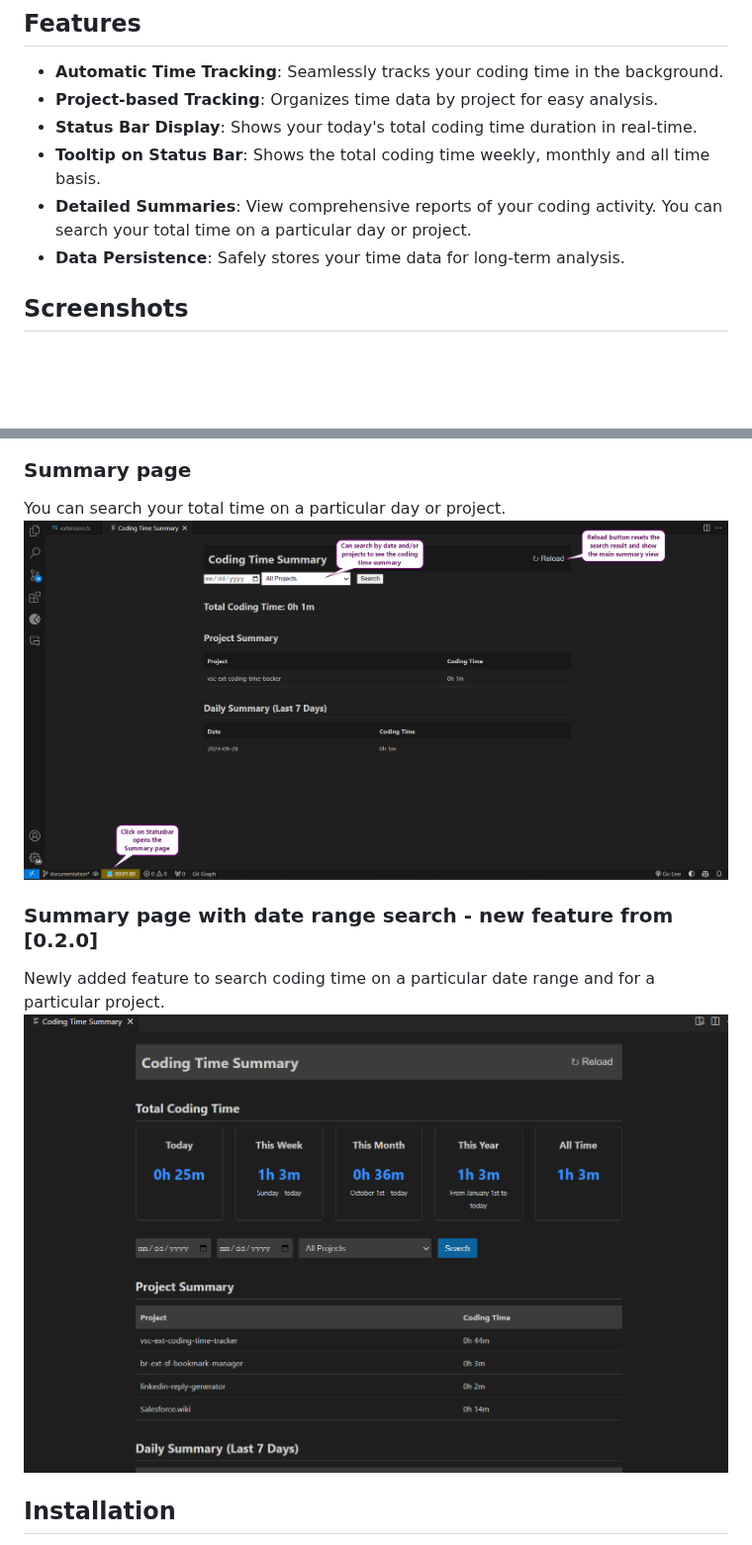
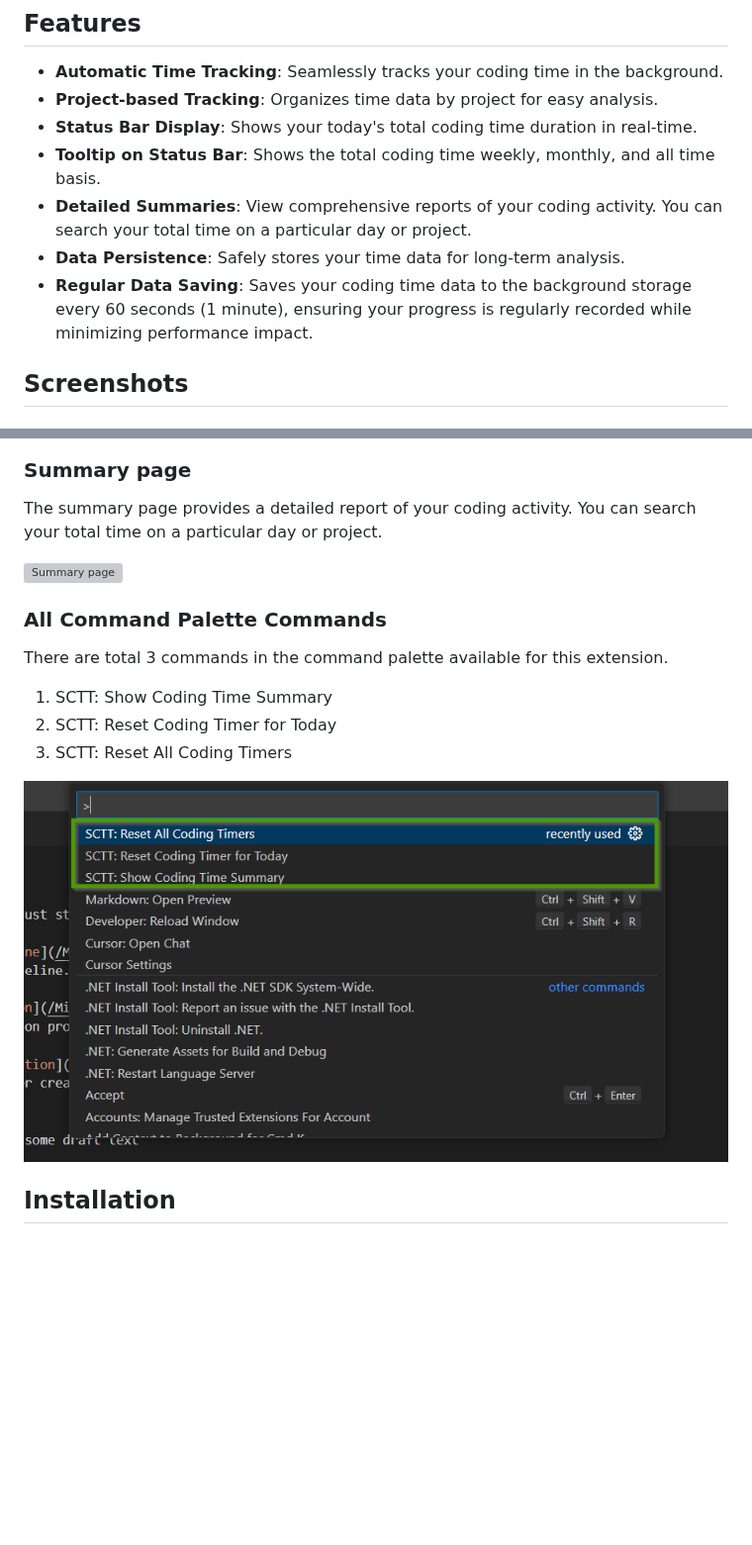
Before and after one commit to twentyTwo/vsc-ext-coding-time-tracker, a Markdown page: README.md, 2 parts joined by grey strips. Shown at 99% size. Rendered like a GitHub page; pictures changed too: images/commands.png (added); blank space fills up the shorter version; grey boxes are pictures that could not be loaded.

Commit message:
Add commands, update the readme accordingly

```diff
--- a/README.md
+++ b/README.md
@@ -10,9 +10,11 @@ Simple Coding Time Tracker is a powerful extension for Visual Studio Code that h
 - **Automatic Time Tracking**: Seamlessly tracks your coding time in the background.
 - **Project-based Tracking**: Organizes time data by project for easy analysis.
 - **Status Bar Display**: Shows your today's total coding time duration in real-time.
-- **Tooltip on Status Bar**: Shows the total coding time weekly, monthly and all time basis.
+- **Tooltip on Status Bar**: Shows the total coding time weekly, monthly, and all time basis.
 - **Detailed Summaries**: View comprehensive reports of your coding activity. You can search your total time on a particular day or project.
 - **Data Persistence**: Safely stores your time data for long-term analysis.
+- **Regular Data Saving**: Saves your coding time data to the background storage every 60 seconds (1 minute), ensuring your progress is regularly recorded while minimizing performance impact.
+
 
 ## Screenshots
 ### Status Bar
@@ -24,12 +26,19 @@ Tooltip shows the total coding time weekly, monthly and all time basis.
 ![Tooltip](./images/tooltip.png)
 
 ### Summary page
-You can search your total time on a particular day or project.
-![Summary page](./images/summarypage.png)
+The summary page provides a detailed report of your coding activity. You can search your total time on a particular day or project.
 
-### Summary page with date range search - new feature from [0.2.0]
-Newly added feature to search coding time on a particular date range and for a particular project.
-![Summary page with date range search](./images/new_summarypage.png)
+![Summary page ](https://raw.githubusercontent.com/twentyTwo/static-file-hosting/main/vsc-ext-coding-time-tracker-files/Simple-Coding-Time-Tracker.gif)
+
+### All Command Palette Commands
+There are total 3 commands in the command palette available for this extension.
+
+1. SCTT: Show Coding Time Summary
+2. SCTT: Reset Coding Timer for Today
+3. SCTT: Reset All Coding Timers
+
+![All Command Palette Commands](./images/commands.png)
+
 
 ## Installation
 
```
Also changed, not shown: other parts of README.md (+24 -2 lines), 1 other file.
